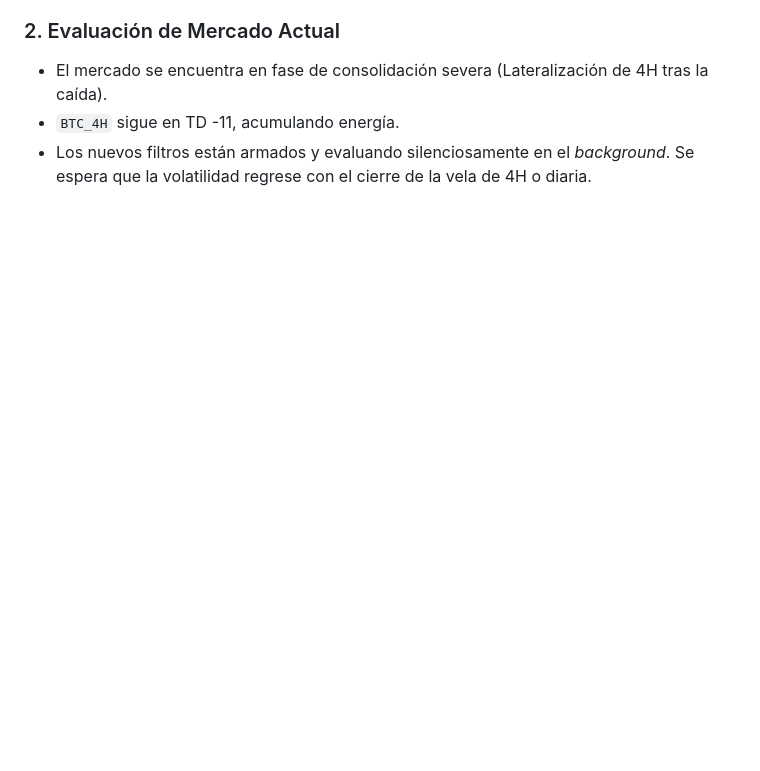
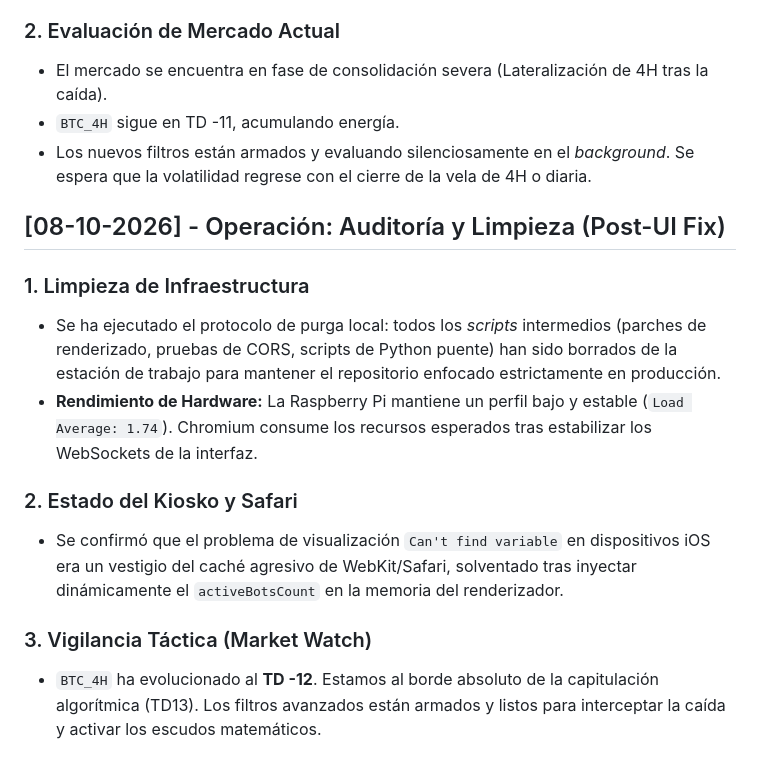
Before and after one commit to gtrujillovdev-cyber/GaTDSeqB, a Markdown page: DIARIO_DE_DESARROLLO.md, the part around the change. GitHub-like rendering; blank space fills up the shorter version.

Commit message:
docs: Registro de auditoría, purga de scripts temporales y monitoreo de BTC_4H (TD -12)

```diff
--- a/DIARIO_DE_DESARROLLO.md
+++ b/DIARIO_DE_DESARROLLO.md
@@ -175,3 +175,14 @@ Este documento registra la evolución del sistema automatizado de trading cuanti
 - El mercado se encuentra en fase de consolidación severa (Lateralización de 4H tras la caída).
 - `BTC_4H` sigue en TD -11, acumulando energía.
 - Los nuevos filtros están armados y evaluando silenciosamente en el *background*. Se espera que la volatilidad regrese con el cierre de la vela de 4H o diaria.
+
+## [08-10-2026] - Operación: Auditoría y Limpieza (Post-UI Fix)
+### 1. Limpieza de Infraestructura
+- Se ha ejecutado el protocolo de purga local: todos los *scripts* intermedios (parches de renderizado, pruebas de CORS, scripts de Python puente) han sido borrados de la estación de trabajo para mantener el repositorio enfocado estrictamente en producción.
+- **Rendimiento de Hardware:** La Raspberry Pi mantiene un perfil bajo y estable (`Load Average: 1.74`). Chromium consume los recursos esperados tras estabilizar los WebSockets de la interfaz.
+
+### 2. Estado del Kiosko y Safari
+- Se confirmó que el problema de visualización `Can't find variable` en dispositivos iOS era un vestigio del caché agresivo de WebKit/Safari, solventado tras inyectar dinámicamente el `activeBotsCount` en la memoria del renderizador.
+
+### 3. Vigilancia Táctica (Market Watch)
+- `BTC_4H` ha evolucionado al **TD -12**. Estamos al borde absoluto de la capitulación algorítmica (TD13). Los filtros avanzados están armados y listos para interceptar la caída y activar los escudos matemáticos.
```
